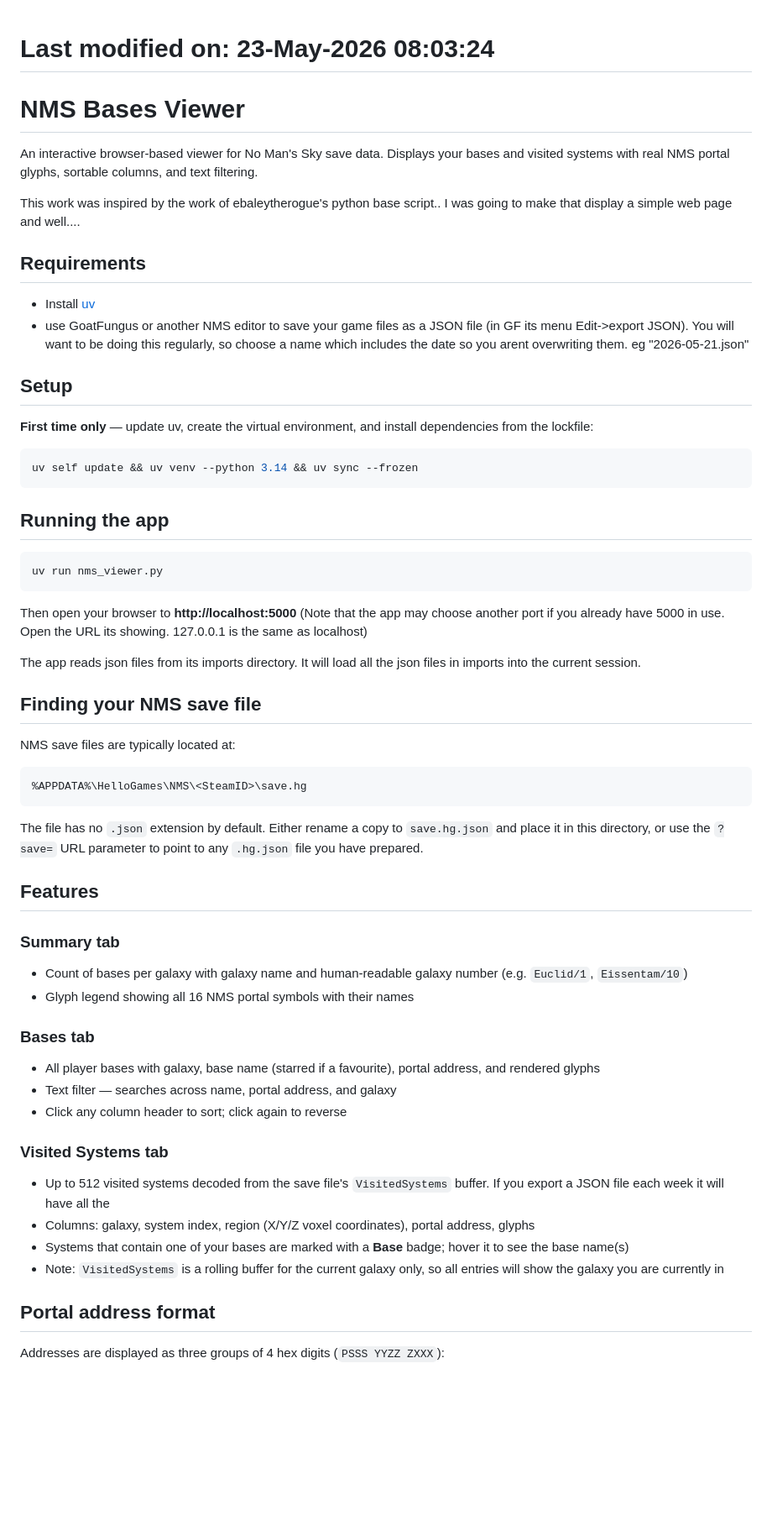
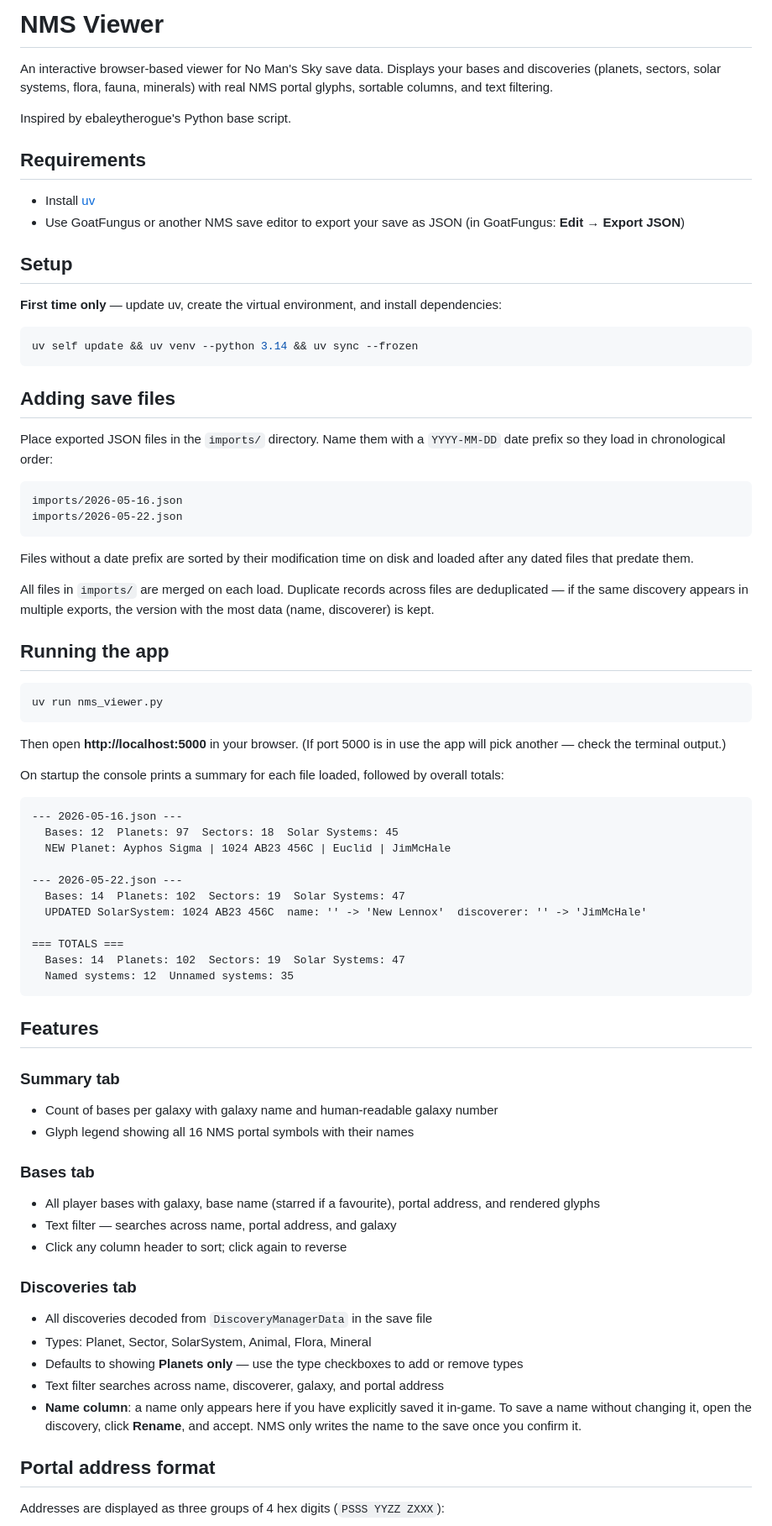
Before and after one commit to JimMcHale/nms_viewer, a Markdown page: README.md, the part around one of its changes. Shown at 84% size. Drawn GitHub-style; blank space fills up the shorter version.

Commit message:
clean up README

````diff
--- a/README.md
+++ b/README.md
@@ -1,23 +1,34 @@
+# NMS Viewer
 
-# Last modified on: 23-May-2026 08:03:24
+An interactive browser-based viewer for No Man's Sky save data. Displays your bases and discoveries (planets, sectors, solar systems, flora, fauna, minerals) with real NMS portal glyphs, sortable columns, and text filtering.
 
-# NMS Bases Viewer
-An interactive browser-based viewer for No Man's Sky save data. Displays your bases and visited systems with real NMS portal glyphs, sortable columns, and text filtering.
-
-This work was inspired by the work of ebaleytherogue's python base script.. I was going to make that display a simple web page and well....
+Inspired by ebaleytherogue's Python base script.
 
 ## Requirements
 
 - Install [uv](https://docs.astral.sh/uv/)
-- use GoatFungus or another NMS editor to save your game files as a JSON file (in GF its menu Edit->export JSON). You will want to be doing this regularly, so choose a name which includes the date so you arent overwriting them. eg "2026-05-21.json"
+- Use GoatFungus or another NMS save editor to export your save as JSON (in GoatFungus: **Edit → Export JSON**)
 
 ## Setup
 
-**First time only** — update uv, create the virtual environment, and install dependencies from the lockfile:
+**First time only** — update uv, create the virtual environment, and install dependencies:
 
 ```powershell
 uv self update && uv venv --python 3.14 && uv sync --frozen
 ```
+
+## Adding save files
+
+Place exported JSON files in the `imports/` directory. Name them with a `YYYY-MM-DD` date prefix so they load in chronological order:
+
+```
+imports/2026-05-16.json
+imports/2026-05-22.json
+```
+
+Files without a date prefix are sorted by their modification time on disk and loaded after any dated files that predate them.
+
+All files in `imports/` are merged on each load. Duplicate records across files are deduplicated — if the same discovery appears in multiple exports, the version with the most data (name, discoverer) is kept.
 
 ## Running the app
 
@@ -25,24 +36,28 @@ uv self update && uv venv --python 3.14 && uv sync --frozen
 uv run nms_viewer.py
 ```
 
-Then open your browser to **http://localhost:5000**  (Note that the app may choose another port if you already have 5000 in use. Open the URL its showing. 127.0.0.1 is the same as localhost)
+Then open **http://localhost:5000** in your browser. (If port 5000 is in use the app will pick another — check the terminal output.)
 
-The app reads json files from its imports directory. It will load all the json files in imports into the current session.
-
-## Finding your NMS save file
-
-NMS save files are typically located at:
+On startup the console prints a summary for each file loaded, followed by overall totals:
 
 ```
-%APPDATA%\HelloGames\NMS\<SteamID>\save.hg
+--- 2026-05-16.json ---
+  Bases: 12  Planets: 97  Sectors: 18  Solar Systems: 45
+  NEW Planet: Ayphos Sigma | 1024 AB23 456C | Euclid | JimMcHale
+
+--- 2026-05-22.json ---
+  Bases: 14  Planets: 102  Sectors: 19  Solar Systems: 47
+  UPDATED SolarSystem: 1024 AB23 456C  name: '' -> 'New Lennox'  discoverer: '' -> 'JimMcHale'
+
+=== TOTALS ===
+  Bases: 14  Planets: 102  Sectors: 19  Solar Systems: 47
+  Named systems: 12  Unnamed systems: 35
 ```
-
-The file has no `.json` extension by default. Either rename a copy to `save.hg.json` and place it in this directory, or use the `?save=` URL parameter to point to any `.hg.json` file you have prepared.
 
 ## Features
 
 ### Summary tab
-- Count of bases per galaxy with galaxy name and human-readable galaxy number (e.g. `Euclid/1`, `Eissentam/10`)
+- Count of bases per galaxy with galaxy name and human-readable galaxy number
 - Glyph legend showing all 16 NMS portal symbols with their names
 
 ### Bases tab
@@ -50,11 +65,12 @@ The file has no `.json` extension by default. Either rename a copy to `save.hg.j
 - Text filter — searches across name, portal address, and galaxy
 - Click any column header to sort; click again to reverse
 
-### Visited Systems tab
-- Up to 512 visited systems decoded from the save file's `VisitedSystems` buffer. If you export a JSON file each week it will have all the
-- Columns: galaxy, system index, region (X/Y/Z voxel coordinates), portal address, glyphs
-- Systems that contain one of your bases are marked with a **Base** badge; hover it to see the base name(s)
-- Note: `VisitedSystems` is a rolling buffer for the current galaxy only, so all entries will show the galaxy you are currently in
+### Discoveries tab
+- All discoveries decoded from `DiscoveryManagerData` in the save file
+- Types: Planet, Sector, SolarSystem, Animal, Flora, Mineral
+- Defaults to showing **Planets only** — use the type checkboxes to add or remove types
+- Text filter searches across name, discoverer, galaxy, and portal address
+- **Name column**: a name only appears here if you have explicitly saved it in-game. To save a name without changing it, open the discovery, click **Rename**, and accept. NMS only writes the name to the save once you confirm it.
 
 ## Portal address format
 
````
Also changed, not shown: other parts of README.md (+13 -10 lines).
